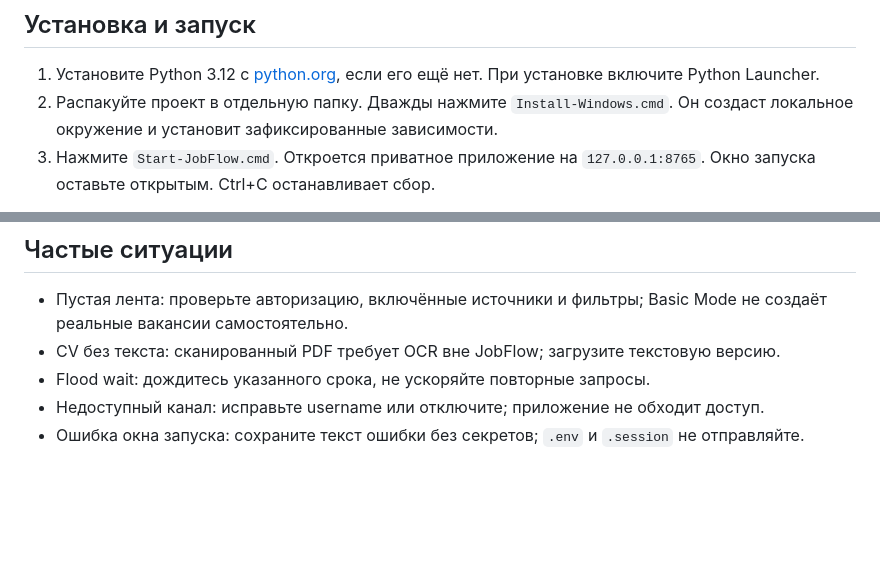
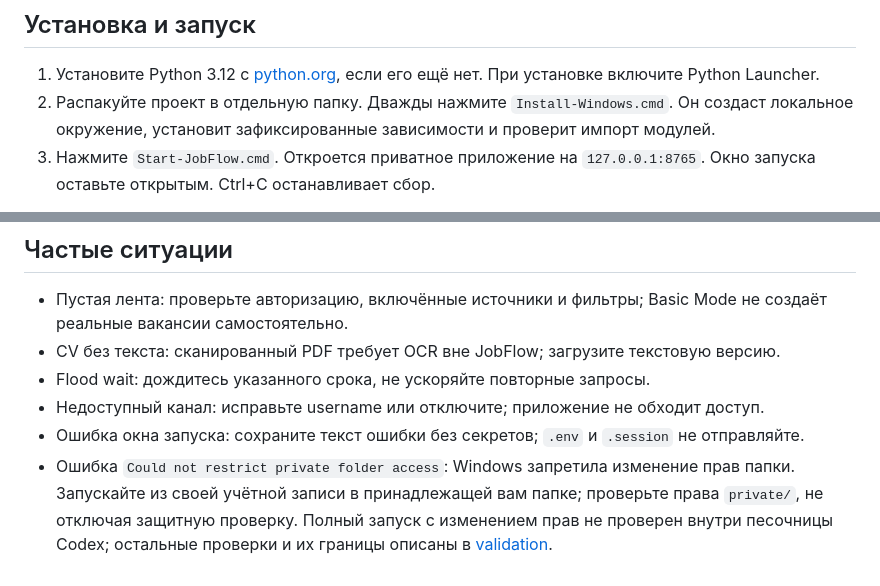
Before and after one commit to alyalbina/jobflow-ai, a Markdown page: docs/windows-guide.md, 2 parts joined by grey strips. Rendered like a GitHub page; blank space fills up the shorter version.

```diff
--- a/docs/windows-guide.md
+++ b/docs/windows-guide.md
@@ -3,7 +3,7 @@
 ## Установка и запуск
 
 1. Установите Python 3.12 с [python.org](https://www.python.org/downloads/windows/), если его ещё нет. При установке включите Python Launcher.
-2. Распакуйте проект в отдельную папку. Дважды нажмите `Install-Windows.cmd`. Он создаст локальное окружение и установит зафиксированные зависимости.
+2. Распакуйте проект в отдельную папку. Дважды нажмите `Install-Windows.cmd`. Он создаст локальное окружение, установит зафиксированные зависимости и проверит импорт модулей.
 3. Нажмите `Start-JobFlow.cmd`. Откроется приватное приложение на `127.0.0.1:8765`. Окно запуска оставьте открытым. Ctrl+C останавливает сбор.
 
 Запуск создаёт одноразовую локальную ссылку авторизации. Она не попадает в логи и публичное демо. Простое открытие адреса без запуска не даёт доступ к базе. Приложение рассчитано на одного владельца и доверенную Windows-учётную запись; не публикуйте его через туннель или на `0.0.0.0`.
@@ -47,3 +47,4 @@ Basic Mode работает без LLM. Для Local Mode установите [
 - Flood wait: дождитесь указанного срока, не ускоряйте повторные запросы.
 - Недоступный канал: исправьте username или отключите; приложение не обходит доступ.
 - Ошибка окна запуска: сохраните текст ошибки без секретов; `.env` и `.session` не отправляйте.
+- Ошибка `Could not restrict private folder access`: Windows запретила изменение прав папки. Запускайте из своей учётной записи в принадлежащей вам папке; проверьте права `private/`, не отключая защитную проверку. Полный запуск с изменением прав не проверен внутри песочницы Codex; остальные проверки и их границы описаны в [validation](validation.md).
```
Also changed, not shown: README.md (+5 -3 lines), docs/validation.md (+5 -1 lines), docs/screenshots/settings-dark.jpg (added), 6 other files.
